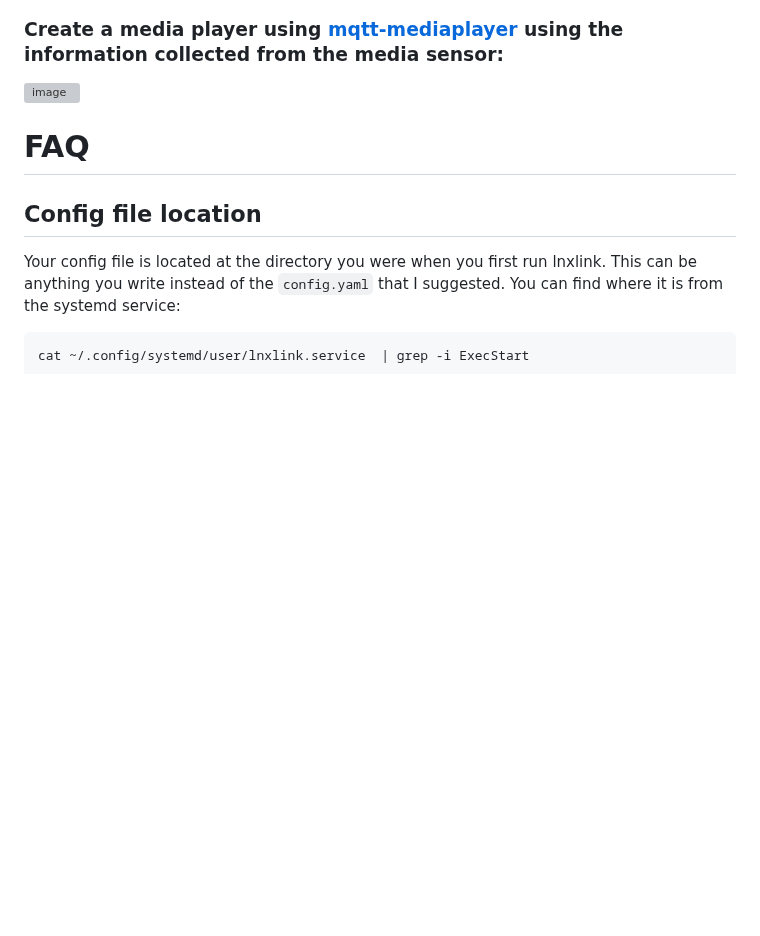
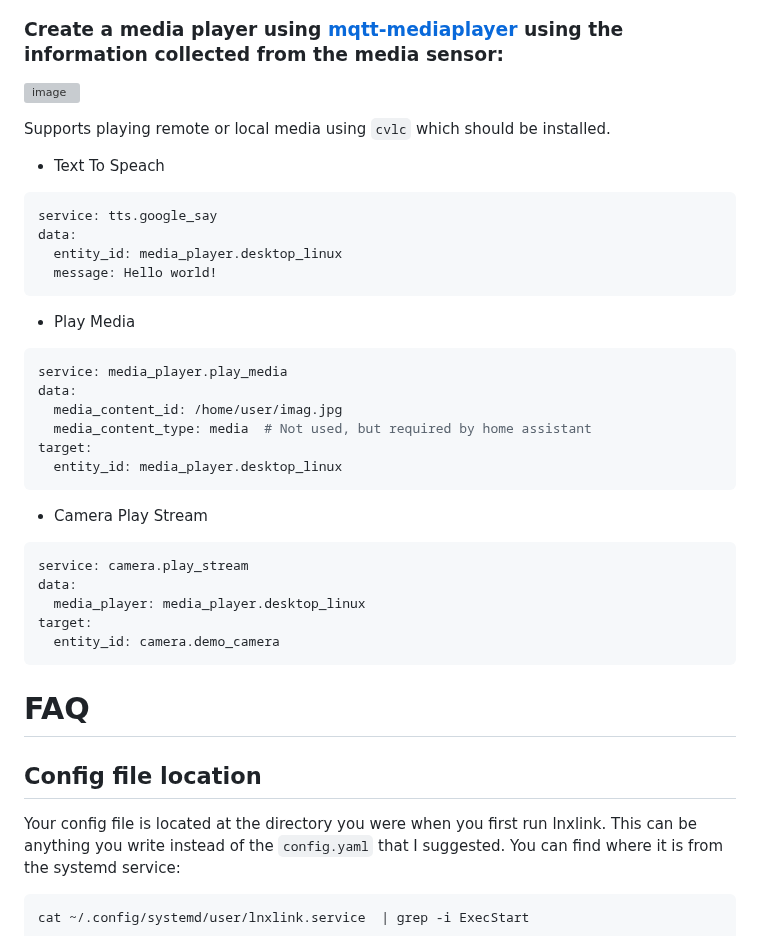
Before and after one commit to bkbilly/lnxlink, a Markdown page: README.md, the part around the change. Drawn GitHub-style; blank space fills up the shorter version; grey boxes are pictures that could not be loaded.

Commit message:
Update README with play_media supported features

````diff
--- a/README.md
+++ b/README.md
@@ -105,6 +105,32 @@ switch:
 
 ![image](https://user-images.githubusercontent.com/518494/193397441-f18bb5fa-de37-4d95-9158-32cd81b31c72.png)
 
+Supports playing remote or local media using `cvlc` which should be installed.
+ - Text To Speach
+```yaml
+service: tts.google_say
+data:
+  entity_id: media_player.desktop_linux
+  message: Hello world!
+```
+ - Play Media
+```yaml
+service: media_player.play_media
+data:
+  media_content_id: /home/user/imag.jpg
+  media_content_type: media  # Not used, but required by home assistant
+target:
+  entity_id: media_player.desktop_linux
+```
+ - Camera Play Stream
+```yaml
+service: camera.play_stream
+data:
+  media_player: media_player.desktop_linux
+target:
+  entity_id: camera.demo_camera
+```
+
 
 # FAQ
 ## Config file location
````
